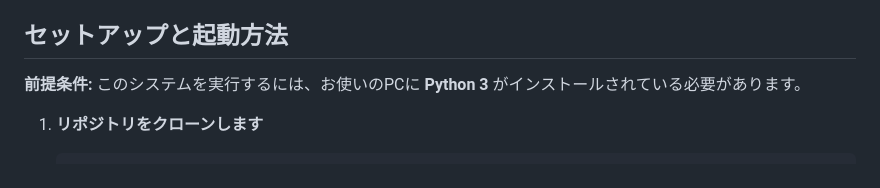
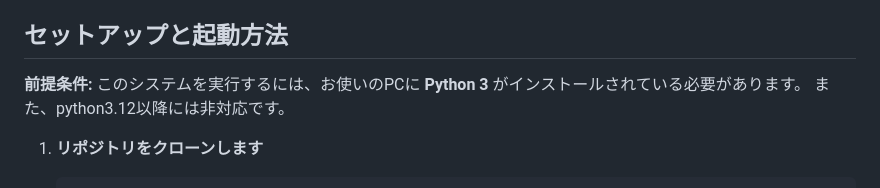
Before and after one commit to bb-engineer2018/Inventory_Management_django, a Markdown page: README.md, the part around the change. Drawn GitHub-style.

````diff
--- a/README.md
+++ b/README.md
@@ -57,6 +57,7 @@
 ## セットアップと起動方法
 
 **前提条件:** このシステムを実行するには、お使いのPCに **Python 3** がインストールされている必要があります。
+             また、python3.12以降には非対応です。
 
 1.  **リポジトリをクローンします**
     ```bash
````
